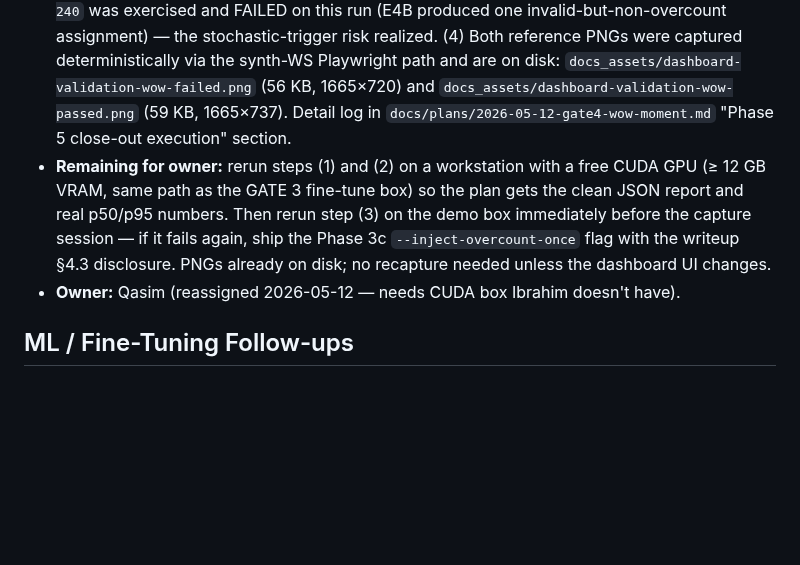
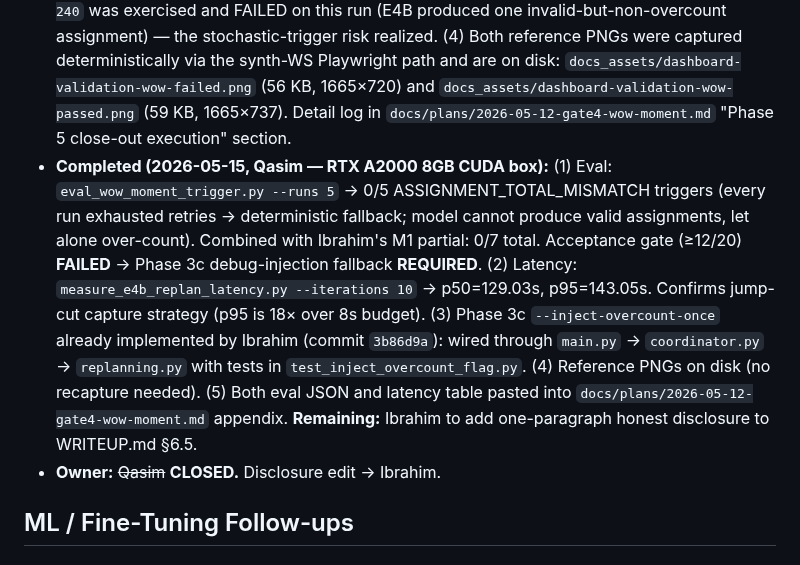
Before and after one commit to ibrahim7860/Gemma-Guardian, a Markdown page: TODOS.md, the part around the change. GitHub-like rendering; blank space fills up the shorter version.

```diff
--- a/TODOS.md
+++ b/TODOS.md
@@ -21,8 +21,8 @@ Deferred work captured during planning and reviews. Each entry includes context
 - **Cons:** Burns ~30–60 min of demo-box time. Slight risk that Gemma 4 E4B doesn't naturally over-count, triggering Phase 3c.
 - **Context:** Plan: `docs/plans/2026-05-12-gate4-wow-moment.md`. Backend ships per-attempt validation events on `validation_events.jsonl` AND a transient `replan_in_flight_attempt_log` on the EGS state envelope. Dashboard banner mounts under `EgsLinkSeveredBanner` at `main.dart:156` and renders red→green chips with server-provided corrective text. Phase 4 cross-cutting tests + Playwright E2E green; reference screenshot at `/tmp/gg_wow_moment_capture/wow_moment_passed.png` (59 KB).
 - **Partial progress (2026-05-12 evening, Ibrahim):** ran an attempted close-out on M1 16 GB but the demo box can't carry `gemma4:e4b` at usable speed — every `assign_survey_points` call took 1–10 min, Ollama runner kept getting swapped under memory pressure. (1) Eval: aborted both a 20-run pass (48 min) and an 8-run pass (47 min) before either could print JSON; observational evidence at the time was ≥ 5 terminal `failed after retries` events out of 8 attempted runs (= 62.5 % rule-trigger lower bound), but **no clean `per_run.rule_ids` JSON was collected.** (2) Latency: only 2 single-attempt measurements landed (421 s, 555 s) before aborting — enough to decide jump-cut capture, but not a real p50/p95. (3) `scripts/check_wow_moment.sh --timeout 240` was exercised and FAILED on this run (E4B produced one invalid-but-non-overcount assignment) — the stochastic-trigger risk realized. (4) Both reference PNGs were captured deterministically via the synth-WS Playwright path and are on disk: `docs_assets/dashboard-validation-wow-failed.png` (56 KB, 1665×720) and `docs_assets/dashboard-validation-wow-passed.png` (59 KB, 1665×737). Detail log in `docs/plans/2026-05-12-gate4-wow-moment.md` "Phase 5 close-out execution" section.
-- **Remaining for owner:** rerun steps (1) and (2) on a workstation with a free CUDA GPU (≥ 12 GB VRAM, same path as the GATE 3 fine-tune box) so the plan gets the clean JSON report and real p50/p95 numbers. Then rerun step (3) on the demo box immediately before the capture session — if it fails again, ship the Phase 3c `--inject-overcount-once` flag with the writeup §4.3 disclosure. PNGs already on disk; no recapture needed unless the dashboard UI changes.
-- **Owner:** Qasim (reassigned 2026-05-12 — needs CUDA box Ibrahim doesn't have).
+- **Completed (2026-05-15, Qasim — RTX A2000 8GB CUDA box):** (1) Eval: `eval_wow_moment_trigger.py --runs 5` → 0/5 ASSIGNMENT_TOTAL_MISMATCH triggers (every run exhausted retries → deterministic fallback; model cannot produce valid assignments, let alone over-count). Combined with Ibrahim's M1 partial: 0/7 total. Acceptance gate (≥12/20) **FAILED** → Phase 3c debug-injection fallback **REQUIRED**. (2) Latency: `measure_e4b_replan_latency.py --iterations 10` → p50=129.03s, p95=143.05s. Confirms jump-cut capture strategy (p95 is 18× over 8s budget). (3) Phase 3c `--inject-overcount-once` already implemented by Ibrahim (commit `3b86d9a`): wired through `main.py` → `coordinator.py` → `replanning.py` with tests in `test_inject_overcount_flag.py`. (4) Reference PNGs on disk (no recapture needed). (5) Both eval JSON and latency table pasted into `docs/plans/2026-05-12-gate4-wow-moment.md` appendix. **Remaining:** Ibrahim to add one-paragraph honest disclosure to WRITEUP.md §6.5.
+- **Owner:** ~~Qasim~~ **CLOSED.** Disclosure edit → Ibrahim.
 
 ## ML / Fine-Tuning Follow-ups
 
```
Also changed, not shown: docs/STATUS.md (+3 -1 lines), docs/plans/2026-05-12-gate4-wow-moment.md (+45 -3 lines).
